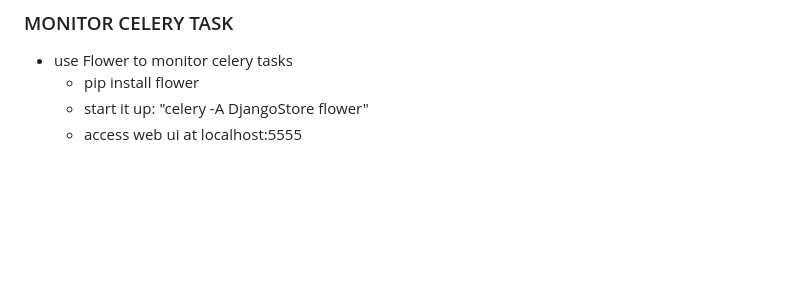
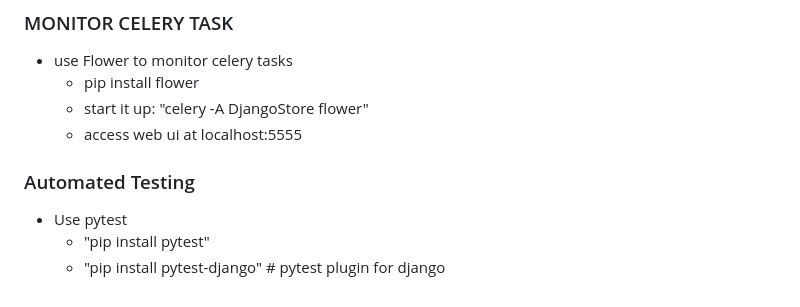
Before and after one commit to janusqa/DjangoStore, a Markdown page: README.md, the part around the change. Drawn GitHub-style; blank space fills up the shorter version.

Commit message:
setup pytest

```diff
--- a/README.md
+++ b/README.md
@@ -276,3 +276,8 @@ re_path(r"^static/(?P<path>.*)$", serve, {"document_root": settings.STATIC_ROOT}
   - pip install flower
   - start it up: "celery -A DjangoStore flower"
   - access web ui at localhost:5555
+
+### Automated Testing
+- Use pytest
+  - "pip install pytest"
+  -  "pip install pytest-django" # pytest plugin for django
```
